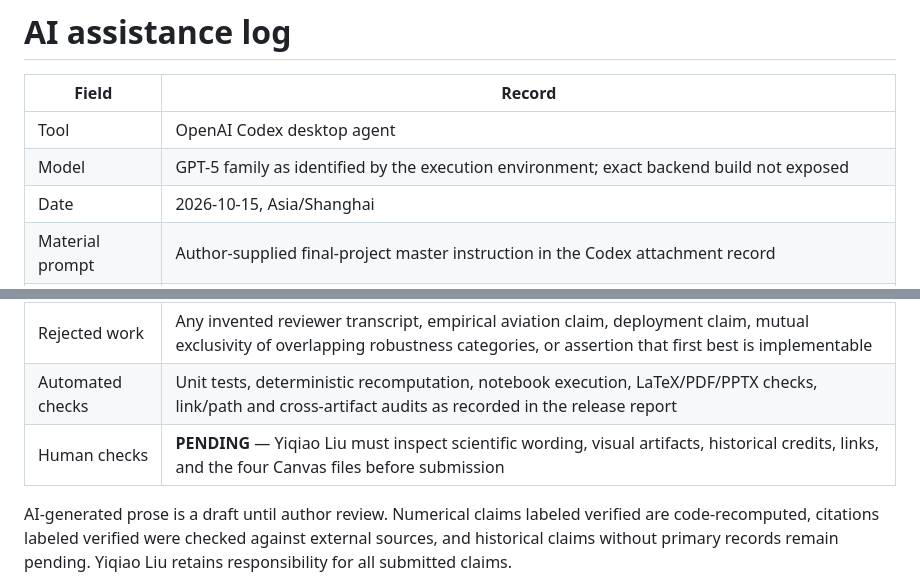
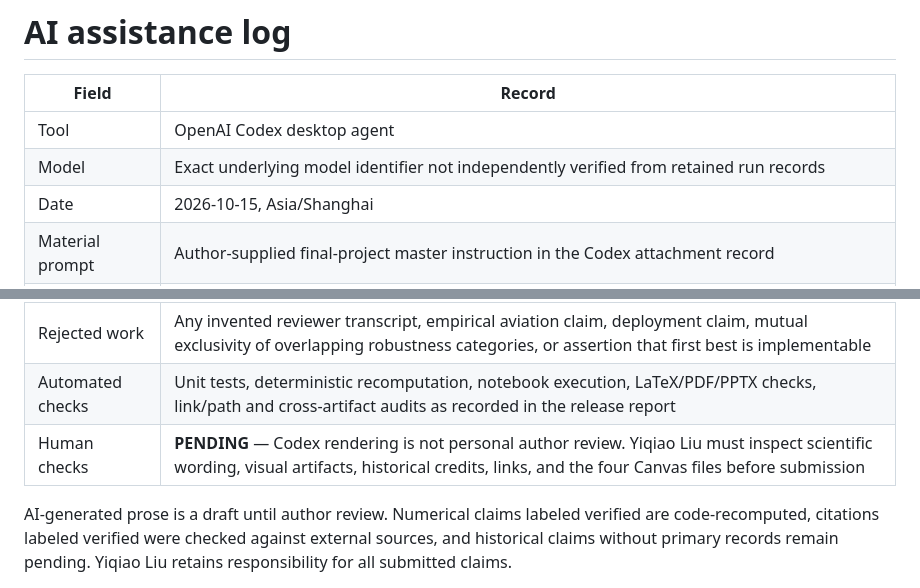
Before and after one commit to dku-comsci-econ206-Autumn2026/PS2-FP10-ShareOrHide-Yiqiao, a Markdown page: docs/final/ai_assistance_log.md, 2 parts joined by grey strips. Rendered like a GitHub page.

```diff
--- a/docs/final/ai_assistance_log.md
+++ b/docs/final/ai_assistance_log.md
@@ -3,13 +3,13 @@
 | Field | Record |
 |---|---|
 | Tool | OpenAI Codex desktop agent |
-| Model | GPT-5 family as identified by the execution environment; exact backend build not exposed |
+| Model | Exact underlying model identifier not independently verified from retained run records |
 | Date | 2026-10-15, Asia/Shanghai |
 | Material prompt | Author-supplied final-project master instruction in the Codex attachment record |
 | Purpose | Repository and requirement audit; computational verification; bounded literature verification; figure, paper, poster, documentation, and release preparation |
 | Accepted work | Central evidence builder; regenerated results and figures; audit documents; narrowed claims; final artifact drafts; verification scripts and tests |
 | Rejected work | Any invented reviewer transcript, empirical aviation claim, deployment claim, mutual exclusivity of overlapping robustness categories, or assertion that first best is implementable |
 | Automated checks | Unit tests, deterministic recomputation, notebook execution, LaTeX/PDF/PPTX checks, link/path and cross-artifact audits as recorded in the release report |
-| Human checks | **PENDING** — Yiqiao Liu must inspect scientific wording, visual artifacts, historical credits, links, and the four Canvas files before submission |
+| Human checks | **PENDING** — Codex rendering is not personal author review. Yiqiao Liu must inspect scientific wording, visual artifacts, historical credits, links, and the four Canvas files before submission |
 
 AI-generated prose is a draft until author review. Numerical claims labeled verified are code-recomputed, citations labeled verified were checked against external sources, and historical claims without primary records remain pending. Yiqiao Liu retains responsibility for all submitted claims.
```
Also changed, not shown: README.md (+1 -1 lines), docs/final/last_round_correction_audit.md (added, +38 -0 lines), figures/final/welfare_comparison_paper.png (added), 10 other files.
